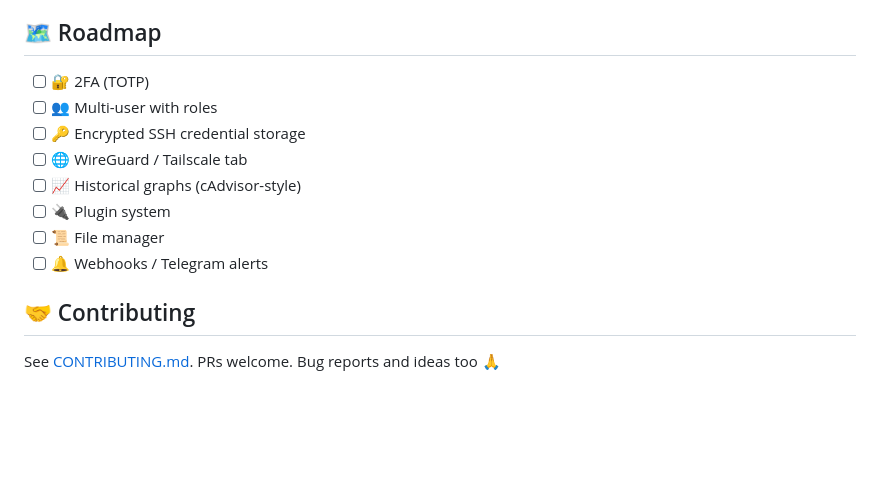
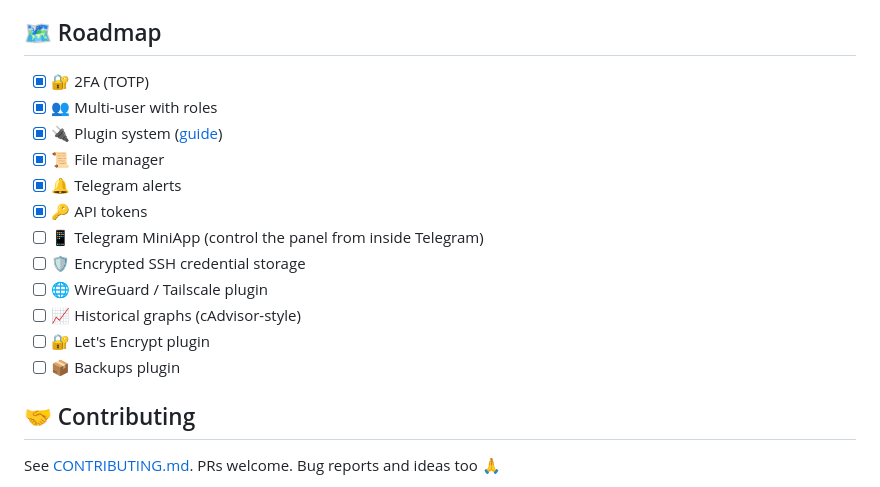
Before and after one commit to rv0x3l/webpanel, a Markdown page: README.en.md, the part around the change. GitHub-like rendering; blank space fills up the shorter version.

Commit message:
docs(roadmap): add Telegram MiniApp

```diff
--- a/README.en.md
+++ b/README.en.md
@@ -170,14 +170,18 @@ HOST=127.0.0.1
 
 ## 🗺️ Roadmap
 
-- [ ] 🔐 2FA (TOTP)
-- [ ] 👥 Multi-user with roles
-- [ ] 🔑 Encrypted SSH credential storage
-- [ ] 🌐 WireGuard / Tailscale tab
+- [x] 🔐 2FA (TOTP)
+- [x] 👥 Multi-user with roles
+- [x] 🔌 Plugin system ([guide](docs/PLUGINS.md))
+- [x] 📜 File manager
+- [x] 🔔 Telegram alerts
+- [x] 🔑 API tokens
+- [ ] 📱 Telegram MiniApp (control the panel from inside Telegram)
+- [ ] 🛡 Encrypted SSH credential storage
+- [ ] 🌐 WireGuard / Tailscale plugin
 - [ ] 📈 Historical graphs (cAdvisor-style)
-- [ ] 🔌 Plugin system
-- [ ] 📜 File manager
-- [ ] 🔔 Webhooks / Telegram alerts
+- [ ] 🔐 Let's Encrypt plugin
+- [ ] 📦 Backups plugin
 
 ## 🤝 Contributing
 
```
Also changed, not shown: README.md (+1 -0 lines).
